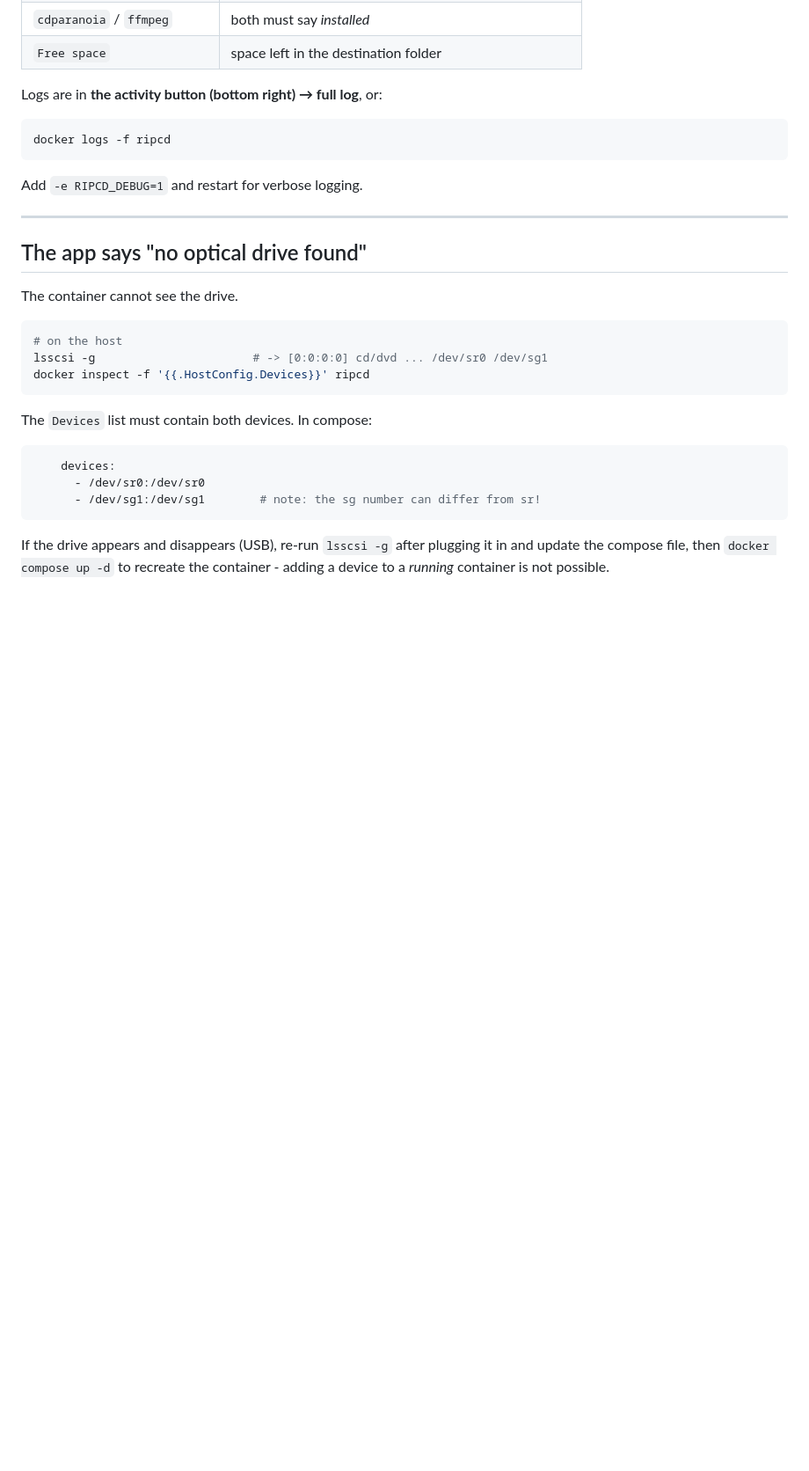
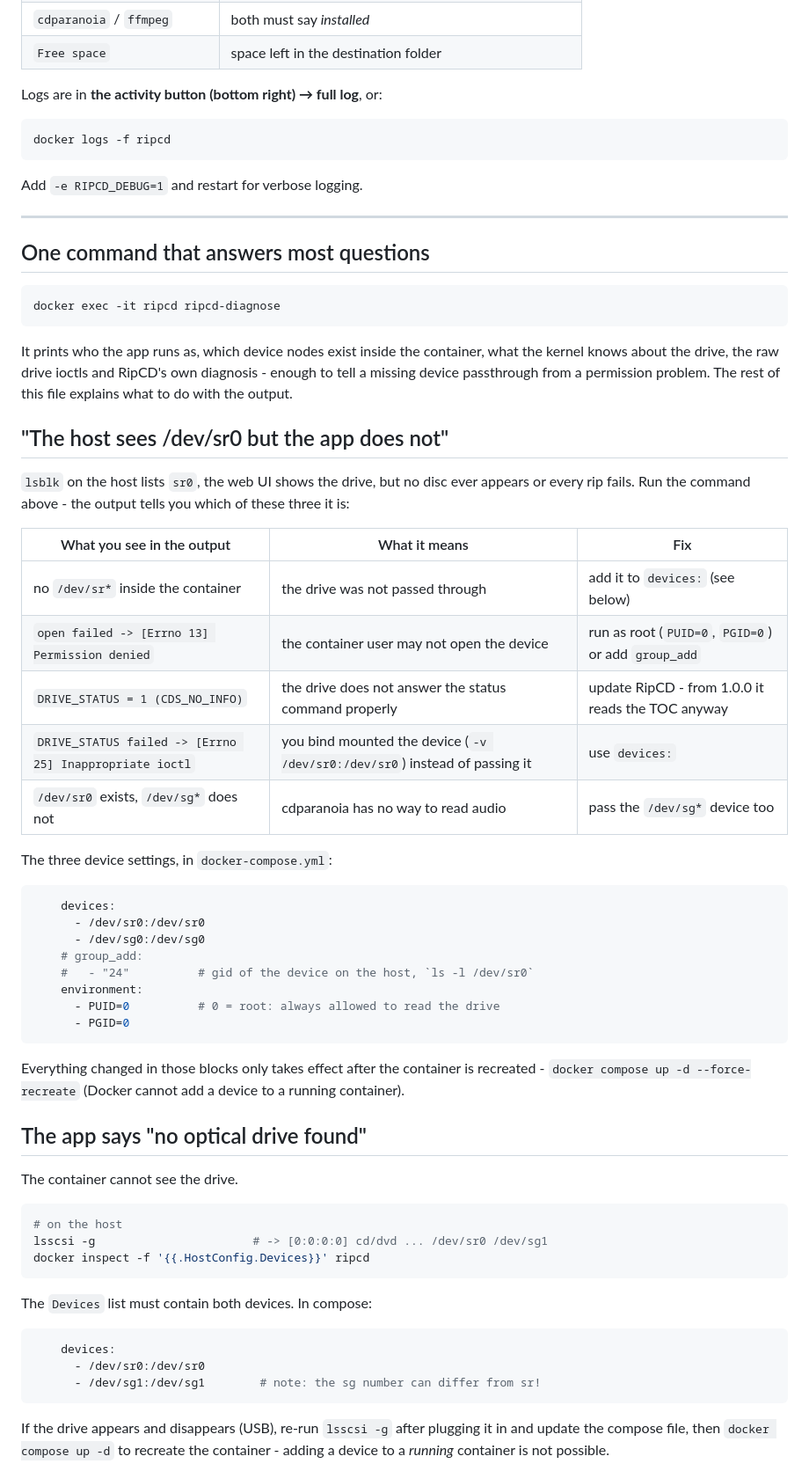
Before and after one commit to Delgame880/RipCd-Docker, a Markdown page: docs/TROUBLESHOOTING.md, the part around one of its changes. Shown at 88% size. GitHub-like rendering; blank space fills up the shorter version.

````diff
--- a/docs/TROUBLESHOOTING.md
+++ b/docs/TROUBLESHOOTING.md
@@ -19,6 +19,48 @@ docker logs -f ripcd
 Add `-e RIPCD_DEBUG=1` and restart for verbose logging.
 
 ---
+
+## One command that answers most questions
+
+```sh
+docker exec -it ripcd ripcd-diagnose
+```
+
+It prints who the app runs as, which device nodes exist inside the container,
+what the kernel knows about the drive, the raw drive ioctls and RipCD's own
+diagnosis - enough to tell a missing device passthrough from a permission
+problem. The rest of this file explains what to do with the output.
+
+## "The host sees /dev/sr0 but the app does not"
+
+`lsblk` on the host lists `sr0`, the web UI shows the drive, but no disc ever
+appears or every rip fails. Run the command above - the output tells you which
+of these three it is:
+
+| What you see in the output | What it means | Fix |
+| --- | --- | --- |
+| no `/dev/sr*` inside the container | the drive was not passed through | add it to `devices:` (see below) |
+| `open failed -> [Errno 13] Permission denied` | the container user may not open the device | run as root (`PUID=0`, `PGID=0`) or add `group_add` |
+| `DRIVE_STATUS = 1 (CDS_NO_INFO)` | the drive does not answer the status command properly | update RipCD - from 1.0.0 it reads the TOC anyway |
+| `DRIVE_STATUS failed -> [Errno 25] Inappropriate ioctl` | you bind mounted the device (`-v /dev/sr0:/dev/sr0`) instead of passing it | use `devices:` |
+| `/dev/sr0` exists, `/dev/sg*` does not | cdparanoia has no way to read audio | pass the `/dev/sg*` device too |
+
+The three device settings, in `docker-compose.yml`:
+
+```yaml
+    devices:
+      - /dev/sr0:/dev/sr0
+      - /dev/sg0:/dev/sg0
+    # group_add:
+    #   - "24"          # gid of the device on the host, `ls -l /dev/sr0`
+    environment:
+      - PUID=0          # 0 = root: always allowed to read the drive
+      - PGID=0
+```
+
+Everything changed in those blocks only takes effect after the container is
+recreated - `docker compose up -d --force-recreate` (Docker cannot add a device
+to a running container).
 
 ## The app says "no optical drive found"
 
````
Also changed, not shown: other parts of docs/TROUBLESHOOTING.md (+26 -0 lines), README.md (+5 -0 lines).
